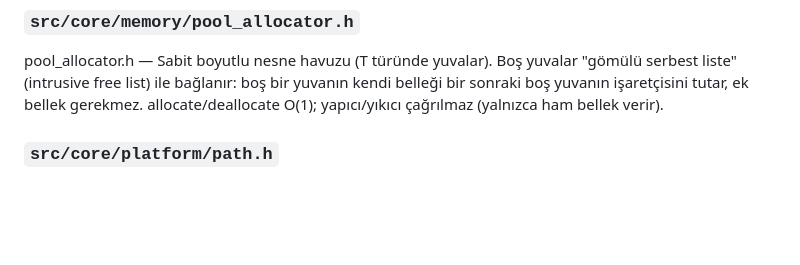
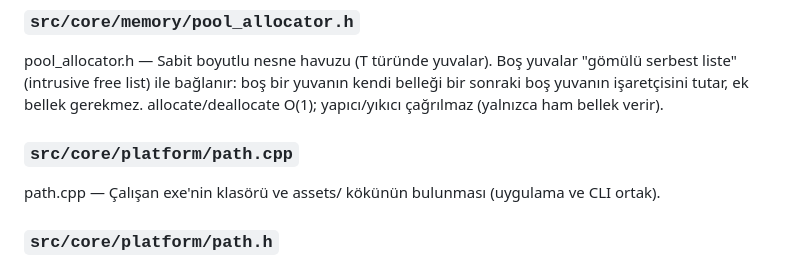
Before and after one commit to MihrimatriX/photon-engine, a Markdown page: docs/file-reference.md, the part around the change. Drawn GitHub-style; blank space fills up the shorter version.

Commit message:
Regenerate file reference
Co-Authored-By: Claude Opus 5.5 <noreply@anthropic.com>

```diff
--- a/docs/file-reference.md
+++ b/docs/file-reference.md
@@ -353,6 +353,10 @@ pool_allocator.h — Sabit boyutlu nesne havuzu (T türünde yuvalar).
 Boş yuvalar "gömülü serbest liste" (intrusive free list) ile bağlanır: boş bir yuvanın
 kendi belleği bir sonraki boş yuvanın işaretçisini tutar, ek bellek gerekmez.
 allocate/deallocate O(1); yapıcı/yıkıcı çağrılmaz (yalnızca ham bellek verir).
+
+### `src/core/platform/path.cpp`
+
+path.cpp — Çalışan exe'nin klasörü ve assets/ kökünün bulunması (uygulama ve CLI ortak).
 
 ### `src/core/platform/path.h`
 
```
